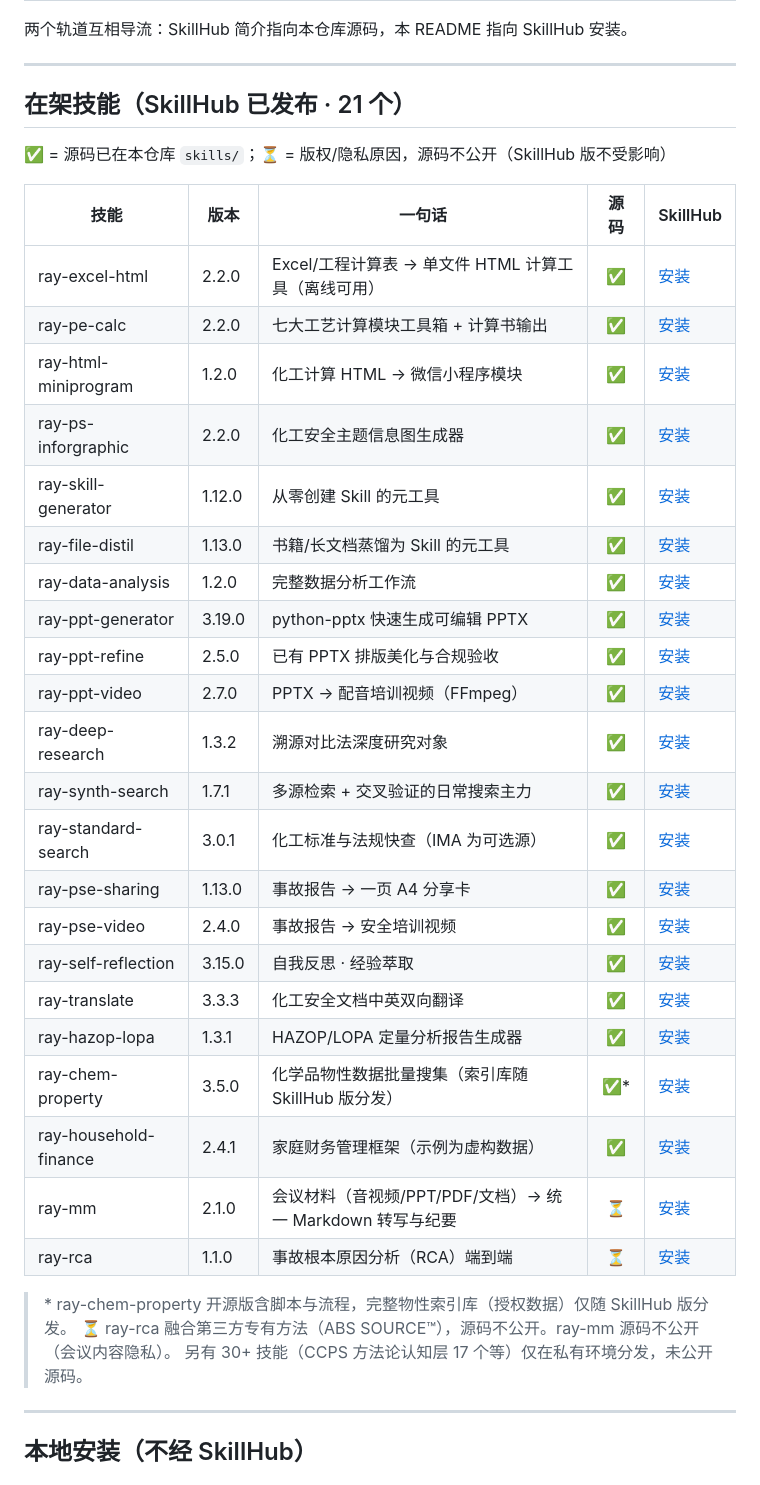
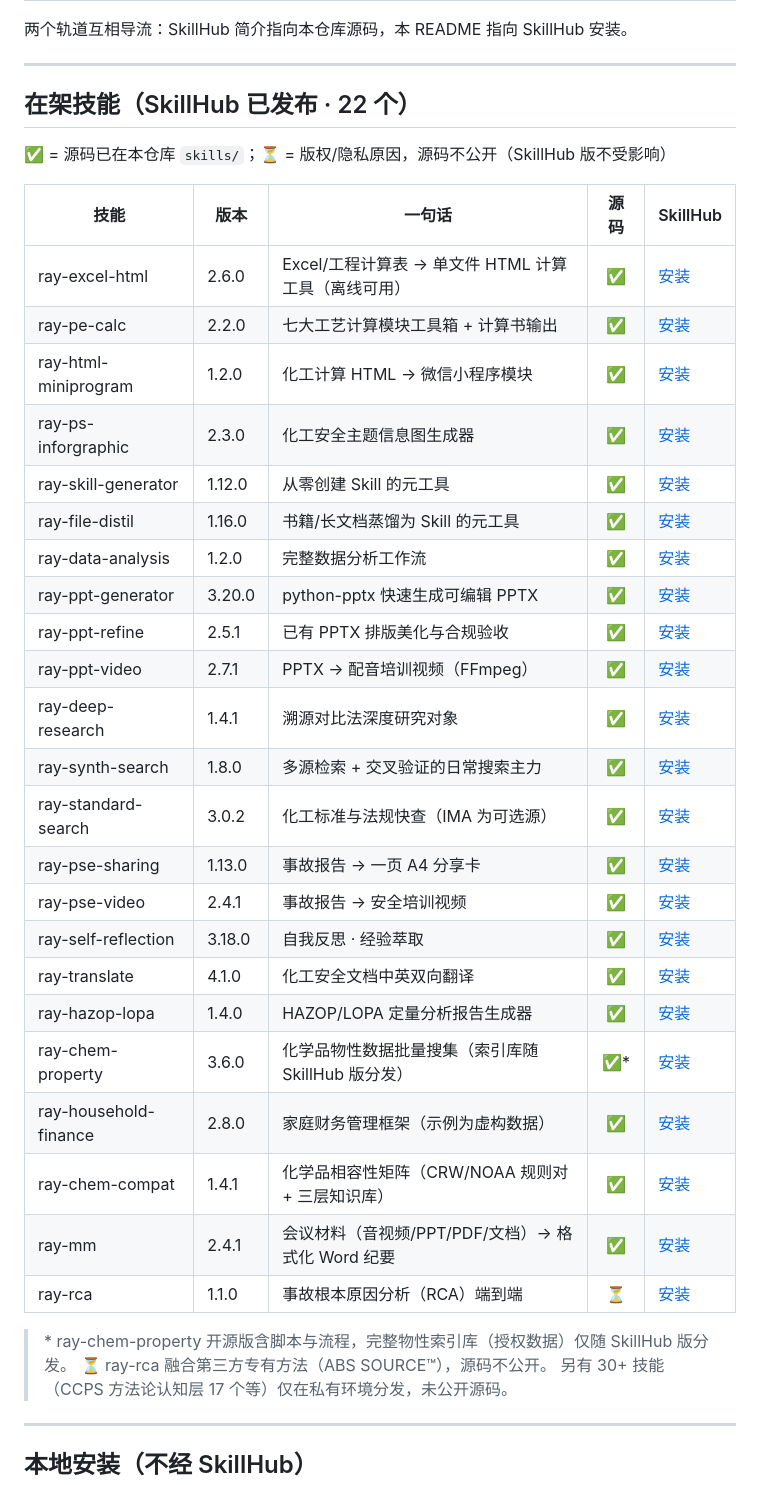
Before and after one commit to Rayzhang1981/ray-skills, a Markdown page: README_CN.md, the part around the change. GitHub-like rendering.

```diff
--- a/README_CN.md
+++ b/README_CN.md
@@ -15,37 +15,38 @@
 
 ---
 
-## 在架技能（SkillHub 已发布 · 21 个）
+## 在架技能（SkillHub 已发布 · 22 个）
 
 ✅ = 源码已在本仓库 `skills/`；⏳ = 版权/隐私原因，源码不公开（SkillHub 版不受影响）
 
 | 技能 | 版本 | 一句话 | 源码 | SkillHub |
 |------|------|--------|:---:|----------|
-| ray-excel-html | 2.2.0 | Excel/工程计算表 → 单文件 HTML 计算工具（离线可用） | ✅ | [安装](https://skillhub.cn/skills/user_fb8bdb79/ray-excel-html) |
+| ray-excel-html | 2.6.0 | Excel/工程计算表 → 单文件 HTML 计算工具（离线可用） | ✅ | [安装](https://skillhub.cn/skills/user_fb8bdb79/ray-excel-html) |
 | ray-pe-calc | 2.2.0 | 七大工艺计算模块工具箱 + 计算书输出 | ✅ | [安装](https://skillhub.cn/skills/user_fb8bdb79/ray-pe-calc) |
 | ray-html-miniprogram | 1.2.0 | 化工计算 HTML → 微信小程序模块 | ✅ | [安装](https://skillhub.cn/skills/user_fb8bdb79/ray-html-miniprogram) |
-| ray-ps-inforgraphic | 2.2.0 | 化工安全主题信息图生成器 | ✅ | [安装](https://skillhub.cn/skills/user_fb8bdb79/ray-ps-inforgraphic) |
+| ray-ps-inforgraphic | 2.3.0 | 化工安全主题信息图生成器 | ✅ | [安装](https://skillhub.cn/skills/user_fb8bdb79/ray-ps-inforgraphic) |
 | ray-skill-generator | 1.12.0 | 从零创建 Skill 的元工具 | ✅ | [安装](https://skillhub.cn/skills/user_fb8bdb79/ray-skill-generator) |
-| ray-file-distil | 1.13.0 | 书籍/长文档蒸馏为 Skill 的元工具 | ✅ | [安装](https://skillhub.cn/skills/user_fb8bdb79/ray-file-distil) |
+| ray-file-distil | 1.16.0 | 书籍/长文档蒸馏为 Skill 的元工具 | ✅ | [安装](https://skillhub.cn/skills/user_fb8bdb79/ray-file-distil) |
 | ray-data-analysis | 1.2.0 | 完整数据分析工作流 | ✅ | [安装](https://skillhub.cn/skills/user_fb8bdb79/ray-data-analysis) |
-| ray-ppt-generator | 3.19.0 | python-pptx 快速生成可编辑 PPTX | ✅ | [安装](https://skillhub.cn/skills/user_fb8bdb79/ray-ppt-generator) |
-| ray-ppt-refine | 2.5.0 | 已有 PPTX 排版美化与合规验收 | ✅ | [安装](https://skillhub.cn/skills/user_fb8bdb79/ray-ppt-refine) |
-| ray-ppt-video | 2.7.0 | PPTX → 配音培训视频（FFmpeg） | ✅ | [安装](https://skillhub.cn/skills/user_fb8bdb79/ray-ppt-video) |
-| ray-deep-research | 1.3.2 | 溯源对比法深度研究对象 | ✅ | [安装](https://skillhub.cn/skills/user_fb8bdb79/ray-deep-research) |
-| ray-synth-search | 1.7.1 | 多源检索 + 交叉验证的日常搜索主力 | ✅ | [安装](https://skillhub.cn/skills/user_fb8bdb79/ray-synth-search) |
-| ray-standard-search | 3.0.1 | 化工标准与法规快查（IMA 为可选源） | ✅ | [安装](https://skillhub.cn/skills/user_fb8bdb79/ray-standard-search) |
+| ray-ppt-generator | 3.20.0 | python-pptx 快速生成可编辑 PPTX | ✅ | [安装](https://skillhub.cn/skills/user_fb8bdb79/ray-ppt-generator) |
+| ray-ppt-refine | 2.5.1 | 已有 PPTX 排版美化与合规验收 | ✅ | [安装](https://skillhub.cn/skills/user_fb8bdb79/ray-ppt-refine) |
+| ray-ppt-video | 2.7.1 | PPTX → 配音培训视频（FFmpeg） | ✅ | [安装](https://skillhub.cn/skills/user_fb8bdb79/ray-ppt-video) |
+| ray-deep-research | 1.4.1 | 溯源对比法深度研究对象 | ✅ | [安装](https://skillhub.cn/skills/user_fb8bdb79/ray-deep-research) |
+| ray-synth-search | 1.8.0 | 多源检索 + 交叉验证的日常搜索主力 | ✅ | [安装](https://skillhub.cn/skills/user_fb8bdb79/ray-synth-search) |
+| ray-standard-search | 3.0.2 | 化工标准与法规快查（IMA 为可选源） | ✅ | [安装](https://skillhub.cn/skills/user_fb8bdb79/ray-standard-search) |
 | ray-pse-sharing | 1.13.0 | 事故报告 → 一页 A4 分享卡 | ✅ | [安装](https://skillhub.cn/skills/user_fb8bdb79/ray-pse-sharing) |
-| ray-pse-video | 2.4.0 | 事故报告 → 安全培训视频 | ✅ | [安装](https://skillhub.cn/skills/user_fb8bdb79/ray-pse-video) |
-| ray-self-reflection | 3.15.0 | 自我反思 · 经验萃取 | ✅ | [安装](https://skillhub.cn/skills/user_fb8bdb79/ray-self-reflection) |
-| ray-translate | 3.3.3 | 化工安全文档中英双向翻译 | ✅ | [安装](https://skillhub.cn/skills/user_fb8bdb79/ray-translate) |
-| ray-hazop-lopa | 1.3.1 | HAZOP/LOPA 定量分析报告生成器 | ✅ | [安装](https://skillhub.cn/skills/user_fb8bdb79/ray-hazop-lopa) |
-| ray-chem-property | 3.5.0 | 化学品物性数据批量搜集（索引库随 SkillHub 版分发） | ✅* | [安装](https://skillhub.cn/skills/user_fb8bdb79/ray-chem-property) |
-| ray-household-finance | 2.4.1 | 家庭财务管理框架（示例为虚构数据） | ✅ | [安装](https://skillhub.cn/skills/user_fb8bdb79/ray-household-finance) |
-| ray-mm | 2.1.0 | 会议材料（音视频/PPT/PDF/文档）→ 统一 Markdown 转写与纪要 | ⏳ | [安装](https://skillhub.cn/skills/user_fb8bdb79/ray-mm) |
+| ray-pse-video | 2.4.1 | 事故报告 → 安全培训视频 | ✅ | [安装](https://skillhub.cn/skills/user_fb8bdb79/ray-pse-video) |
+| ray-self-reflection | 3.18.0 | 自我反思 · 经验萃取 | ✅ | [安装](https://skillhub.cn/skills/user_fb8bdb79/ray-self-reflection) |
+| ray-translate | 4.1.0 | 化工安全文档中英双向翻译 | ✅ | [安装](https://skillhub.cn/skills/user_fb8bdb79/ray-translate) |
+| ray-hazop-lopa | 1.4.0 | HAZOP/LOPA 定量分析报告生成器 | ✅ | [安装](https://skillhub.cn/skills/user_fb8bdb79/ray-hazop-lopa) |
+| ray-chem-property | 3.6.0 | 化学品物性数据批量搜集（索引库随 SkillHub 版分发） | ✅* | [安装](https://skillhub.cn/skills/user_fb8bdb79/ray-chem-property) |
+| ray-household-finance | 2.8.0 | 家庭财务管理框架（示例为虚构数据） | ✅ | [安装](https://skillhub.cn/skills/user_fb8bdb79/ray-household-finance) |
+| ray-chem-compat | 1.4.1 | 化学品相容性矩阵（CRW/NOAA 规则对 + 三层知识库） | ✅ | [安装](https://skillhub.cn/skills/user_fb8bdb79/ray-chem-compat) |
+| ray-mm | 2.4.1 | 会议材料（音视频/PPT/PDF/文档）→ 格式化 Word 纪要 | ✅ | [安装](https://skillhub.cn/skills/user_fb8bdb79/ray-mm) |
 | ray-rca | 1.1.0 | 事故根本原因分析（RCA）端到端 | ⏳ | [安装](https://skillhub.cn/skills/user_fb8bdb79/ray-rca) |
 
 > \* ray-chem-property 开源版含脚本与流程，完整物性索引库（授权数据）仅随 SkillHub 版分发。
-> ⏳ ray-rca 融合第三方专有方法（ABS SOURCE™），源码不公开。ray-mm 源码不公开（会议内容隐私）。
+> ⏳ ray-rca 融合第三方专有方法（ABS SOURCE™），源码不公开。
 > 另有 30+ 技能（CCPS 方法论认知层 17 个等）仅在私有环境分发，未公开源码。
 
 ---
```
Also changed, not shown: README.md (+19 -18 lines).
